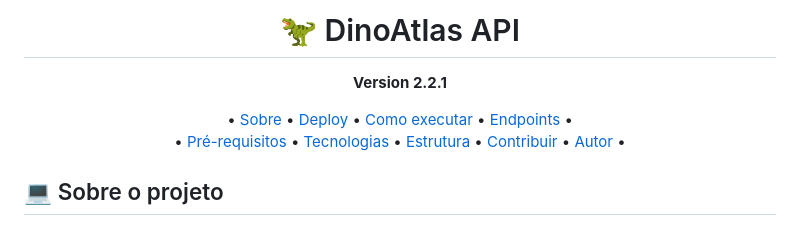
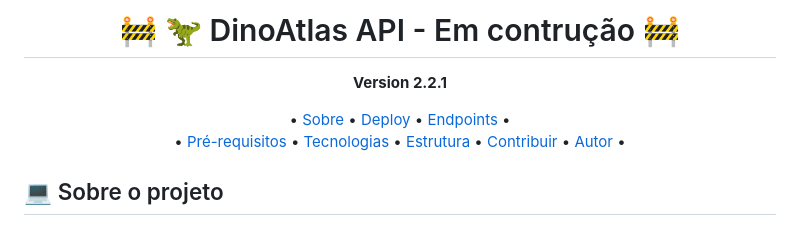
Before and after one commit to Dferreiraz/DinoAtlasAPI, a Markdown page: README.md, the part around one of its changes. GitHub-like rendering.

Commit message:
Update README for DinoAtlas API version 2.2.1

```diff
--- a/README.md
+++ b/README.md
@@ -1,6 +1,6 @@
 
 <h1 align="center">
-  🦖 DinoAtlas API
+  🚧 🦖 DinoAtlas API - Em contrução 🚧
 </h1>
 
 <p align="center">
@@ -13,7 +13,7 @@
   •
   <a href="#-sobre-o-projeto">Sobre</a> •
   <a href="#-deploy">Deploy</a> •
-  <a href="#-como-executar-o-projeto">Como executar</a> •
+ <!-- <a href="#-como-executar-o-projeto">Como executar</a> • -->
   <a href="#-exemplos-de-endpoints">Endpoints</a> •
 <br>
   •
```
Also changed, not shown: other parts of README.md (+2 -2 lines).
